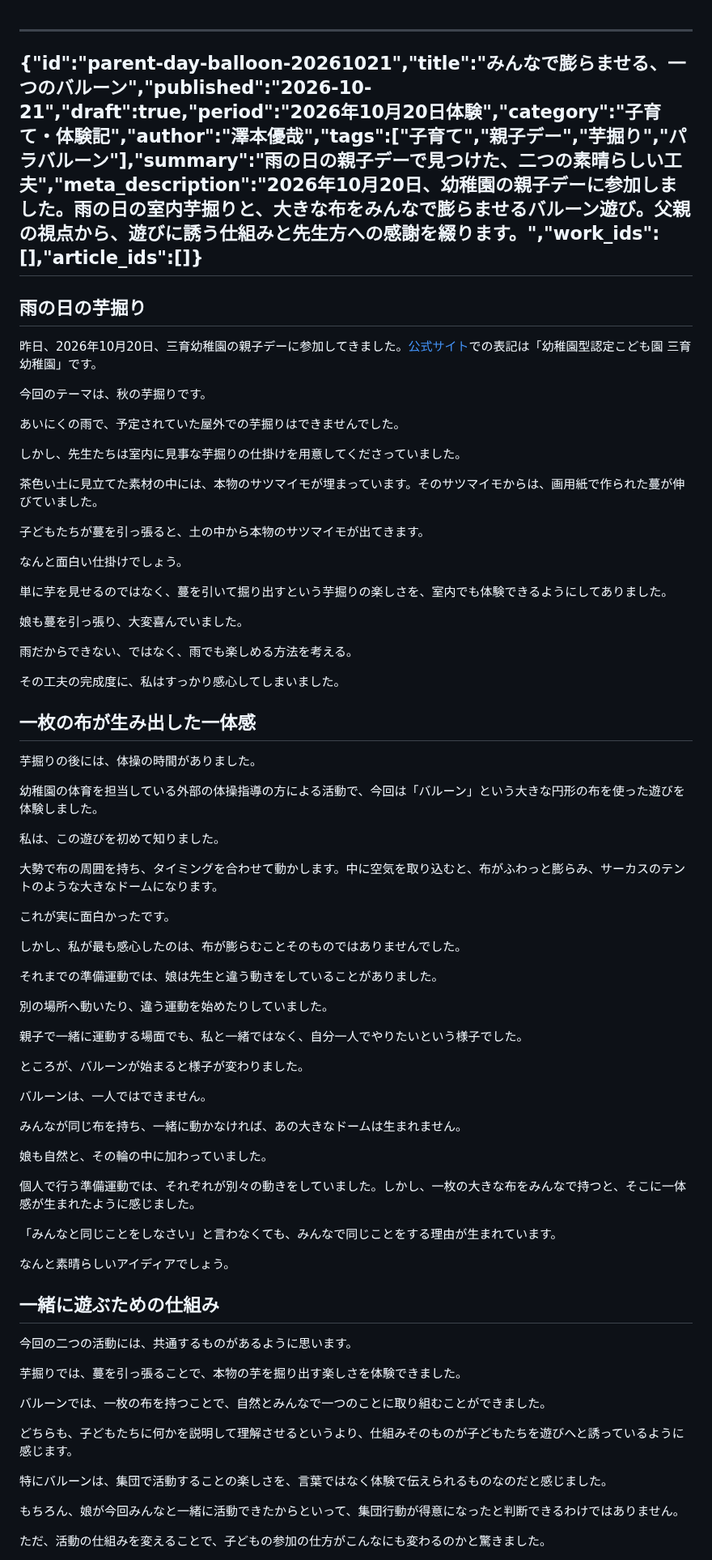
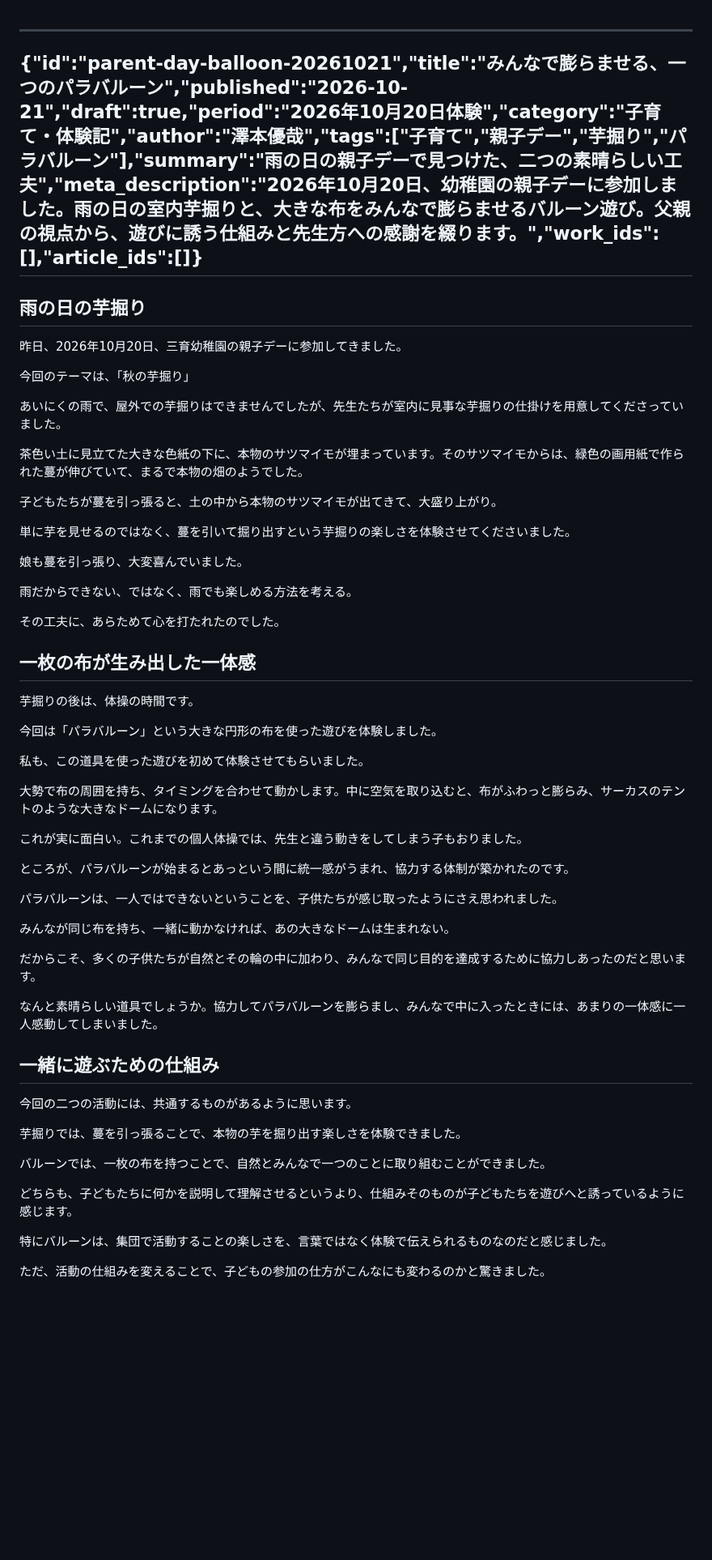
Before and after one commit to sawanoto/sawamoto, a Markdown page: content/writing/parent-day-balloon-20261021.md, the part around one of its changes. Shown at 81% size. GitHub-like rendering; blank space fills up the shorter version.

Commit message:
Revise title and improve text clarity
Updated the title from 'バルーン' to 'パラバルーン' and made various text adjustments for clarity and consistency.

```diff
--- a/content/writing/parent-day-balloon-20261021.md
+++ b/content/writing/parent-day-balloon-20261021.md
@@ -1,64 +1,48 @@
 ---
-{"id":"parent-day-balloon-20261021","title":"みんなで膨らませる、一つのバルーン","published":"2026-10-21","draft":true,"period":"2026年10月20日体験","category":"子育て・体験記","author":"澤本優哉","tags":["子育て","親子デー","芋掘り","パラバルーン"],"summary":"雨の日の親子デーで見つけた、二つの素晴らしい工夫","meta_description":"2026年10月20日、幼稚園の親子デーに参加しました。雨の日の室内芋掘りと、大きな布をみんなで膨らませるバルーン遊び。父親の視点から、遊びに誘う仕組みと先生方への感謝を綴ります。","work_ids":[],"article_ids":[]}
+{"id":"parent-day-balloon-20261021","title":"みんなで膨らませる、一つのパラバルーン","published":"2026-10-21","draft":true,"period":"2026年10月20日体験","category":"子育て・体験記","author":"澤本優哉","tags":["子育て","親子デー","芋掘り","パラバルーン"],"summary":"雨の日の親子デーで見つけた、二つの素晴らしい工夫","meta_description":"2026年10月20日、幼稚園の親子デーに参加しました。雨の日の室内芋掘りと、大きな布をみんなで膨らませるバルーン遊び。父親の視点から、遊びに誘う仕組みと先生方への感謝を綴ります。","work_ids":[],"article_ids":[]}
 ---
 
 ## 雨の日の芋掘り
 
-昨日、2026年10月20日、三育幼稚園の親子デーに参加してきました。[公式サイト](https://3iku.com/)での表記は「幼稚園型認定こども園 三育幼稚園」です。
+昨日、2026年10月20日、三育幼稚園の親子デーに参加してきました。
 
-今回のテーマは、秋の芋掘りです。
+今回のテーマは、「秋の芋掘り」
 
-あいにくの雨で、予定されていた屋外での芋掘りはできませんでした。
+あいにくの雨で、屋外での芋掘りはできませんでしたが、先生たちが室内に見事な芋掘りの仕掛けを用意してくださっていました。
 
-しかし、先生たちは室内に見事な芋掘りの仕掛けを用意してくださっていました。
+茶色い土に見立てた大きな色紙の下に、本物のサツマイモが埋まっています。そのサツマイモからは、緑色の画用紙で作られた蔓が伸びていて、まるで本物の畑のようでした。
 
-茶色い土に見立てた素材の中には、本物のサツマイモが埋まっています。そのサツマイモからは、画用紙で作られた蔓が伸びていました。
+子どもたちが蔓を引っ張ると、土の中から本物のサツマイモが出てきて、大盛り上がり。
 
-子どもたちが蔓を引っ張ると、土の中から本物のサツマイモが出てきます。
-
-なんと面白い仕掛けでしょう。
-
-単に芋を見せるのではなく、蔓を引いて掘り出すという芋掘りの楽しさを、室内でも体験できるようにしてありました。
+単に芋を見せるのではなく、蔓を引いて掘り出すという芋掘りの楽しさを体験させてくださいました。
 
 娘も蔓を引っ張り、大変喜んでいました。
 
 雨だからできない、ではなく、雨でも楽しめる方法を考える。
 
-その工夫の完成度に、私はすっかり感心してしまいました。
+その工夫に、あらためて心を打たれたのでした。
 
 ## 一枚の布が生み出した一体感
 
-芋掘りの後には、体操の時間がありました。
+芋掘りの後は、体操の時間です。
 
-幼稚園の体育を担当している外部の体操指導の方による活動で、今回は「バルーン」という大きな円形の布を使った遊びを体験しました。
+今回は「パラバルーン」という大きな円形の布を使った遊びを体験しました。
 
-私は、この遊びを初めて知りました。
+私も、この道具を使った遊びを初めて体験させてもらいました。
 
 大勢で布の周囲を持ち、タイミングを合わせて動かします。中に空気を取り込むと、布がふわっと膨らみ、サーカスのテントのような大きなドームになります。
 
-これが実に面白かったです。
+これが実に面白い。これまでの個人体操では、先生と違う動きをしてしまう子もおりました。
 
-しかし、私が最も感心したのは、布が膨らむことそのものではありませんでした。
+ところが、パラバルーンが始まるとあっという間に統一感がうまれ、協力する体制が築かれたのです。
 
-それまでの準備運動では、娘は先生と違う動きをしていることがありました。
+パラバルーンは、一人ではできないということを、子供たちが感じ取ったようにさえ思われました。
 
-別の場所へ動いたり、違う運動を始めたりしていました。
+みんなが同じ布を持ち、一緒に動かなければ、あの大きなドームは生まれない。
 
-親子で一緒に運動する場面でも、私と一緒ではなく、自分一人でやりたいという様子でした。
+だからこそ、多くの子供たちが自然とその輪の中に加わり、みんなで同じ目的を達成するために協力しあったのだと思います。
 
-ところが、バルーンが始まると様子が変わりました。
-
-バルーンは、一人ではできません。
-
-みんなが同じ布を持ち、一緒に動かなければ、あの大きなドームは生まれません。
-
-娘も自然と、その輪の中に加わっていました。
-
-個人で行う準備運動では、それぞれが別々の動きをしていました。しかし、一枚の大きな布をみんなで持つと、そこに一体感が生まれたように感じました。
-
-「みんなと同じことをしなさい」と言わなくても、みんなで同じことをする理由が生まれています。
-
-なんと素晴らしいアイディアでしょう。
+なんと素晴らしい道具でしょうか。協力してパラバルーンを膨らまし、みんなで中に入ったときには、あまりの一体感に一人感動してしまいました。
 
 ## 一緒に遊ぶための仕組み
 
@@ -72,7 +56,5 @@
 
 特にバルーンは、集団で活動することの楽しさを、言葉ではなく体験で伝えられるものなのだと感じました。
 
-もちろん、娘が今回みんなと一緒に活動できたからといって、集団行動が得意になったと判断できるわけではありません。
-
 ただ、活動の仕組みを変えることで、子どもの参加の仕方がこんなにも変わるのかと驚きました。
 
```
Also changed, not shown: other parts of content/writing/parent-day-balloon-20261021.md (+2 -5 lines).
